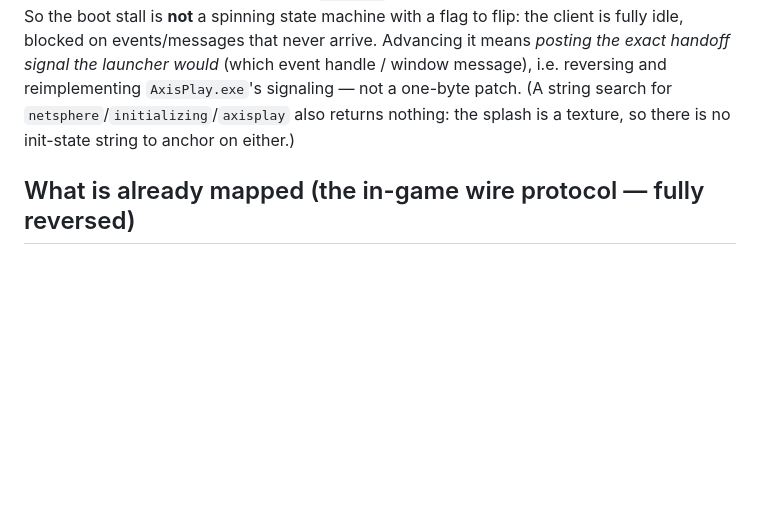
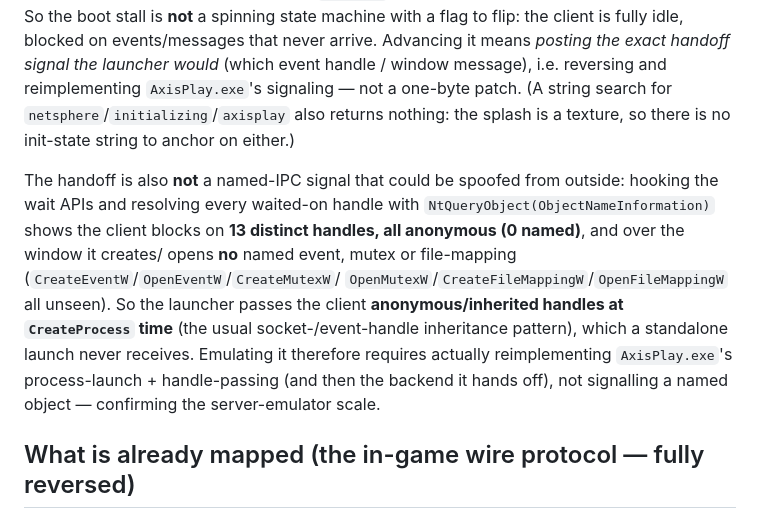
Before and after one commit to reikop/axis-web, a Markdown page: docs/SERVER.md, the part around the change. GitHub-like rendering; blank space fills up the shorter version.

Commit message:
docs: launcher handoff is anonymous/inherited handles, not named IPC (measured)
Investigated the launcher-handoff IPC (the hook's other named route): hooked the
wait APIs and resolved every waited-on handle with NtQueryObject — the client
blocks on 13 distinct handles, all anonymous (0 named), and creates/opens no
named event/mutex/file-mapping. So AxisPlay.exe passes the client anonymous
inherited handles at CreateProcess (socket/event-handle inheritance), which a
standalone launch never gets — it can't be spoofed by signalling a named object.
Emulating the handoff requires reimplementing the launcher's process-launch +
handle-passing (and the backend), confirming server-emulator scale. SERVER.md.

Co-Authored-By: Claude Opus 4.8 <noreply@anthropic.com>

```diff
--- a/docs/SERVER.md
+++ b/docs/SERVER.md
@@ -42,6 +42,16 @@ to flip: the client is fully idle, blocked on events/messages that never arrive.
 reversing and reimplementing `AxisPlay.exe`'s signaling — not a one-byte patch. (A string search for
 `netsphere`/`initializing`/`axisplay` also returns nothing: the splash is a texture, so there is no
 init-state string to anchor on either.)
+
+The handoff is also **not** a named-IPC signal that could be spoofed from outside: hooking the wait
+APIs and resolving every waited-on handle with `NtQueryObject(ObjectNameInformation)` shows the
+client blocks on **13 distinct handles, all anonymous (0 named)**, and over the window it creates/
+opens **no** named event, mutex or file-mapping (`CreateEventW`/`OpenEventW`/`CreateMutexW`/
+`OpenMutexW`/`CreateFileMappingW`/`OpenFileMappingW` all unseen). So the launcher passes the client
+**anonymous/inherited handles at `CreateProcess` time** (the usual socket-/event-handle inheritance
+pattern), which a standalone launch never receives. Emulating it therefore requires actually
+reimplementing `AxisPlay.exe`'s process-launch + handle-passing (and then the backend it hands off),
+not signalling a named object — confirming the server-emulator scale.
 
 ## What is already mapped (the in-game wire protocol — fully reversed)
 
```
